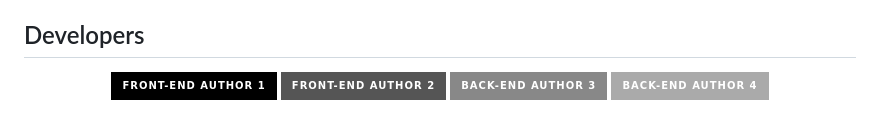
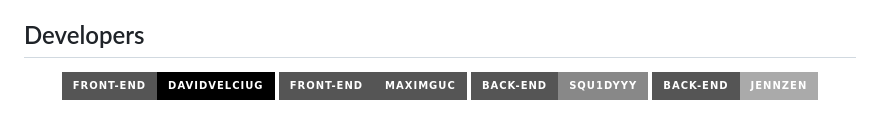
Before and after one commit to Squ1dyyy/recognition_AI, a Markdown page: src/README.md, the part around the change. Drawn GitHub-style; badges without logos.

Commit message:
Add authors of the project

```diff
--- a/src/README.md
+++ b/src/README.md
@@ -122,15 +122,15 @@ Content-Type: application/json
 
 <p align="center">
   <a href="https://github.com/DavidVelciug">
-    <img src="https://img.shields.io/badge/Front--End_Author_1-000000?style=for-the-badge&logo=github&logoColor=white" alt="Front-End Author 1">
+    <img src="https://img.shields.io/badge/Front--End-DavidVelciug-000000?style=for-the-badge&logo=github&logoColor=white" alt="DavidVelciug">
   </a>
-  <a href="https://github.com/DavidVelciug">
-    <img src="https://img.shields.io/badge/Front--End_Author_2-555555?style=for-the-badge&logo=github&logoColor=white" alt="Front-End Author 2">
+  <a href="https://github.com/MaxiMGuc">
+    <img src="https://img.shields.io/badge/Front--End-MaxiMGuc-555555?style=for-the-badge&logo=github&logoColor=white" alt="MaxiMGuc">
   </a>
-  <a href="https://github.com/DavidVelciug">
-    <img src="https://img.shields.io/badge/Back--End_Author_3-888888?style=for-the-badge&logo=github&logoColor=white" alt="Back-End Author 3">
+  <a href="https://github.com/Squ1dyyy">
+    <img src="https://img.shields.io/badge/Back--End-Squ1dyyy-888888?style=for-the-badge&logo=github&logoColor=white" alt="Squ1dyyy">
   </a>
-  <a href="https://github.com/DavidVelciug">
-    <img src="https://img.shields.io/badge/Back--End_Author_4-AAAAAA?style=for-the-badge&logo=github&logoColor=white" alt="Back-End Author 4">
+  <a href="https://github.com/JennZen">
+    <img src="https://img.shields.io/badge/Back--End-JennZen-AAAAAA?style=for-the-badge&logo=github&logoColor=white" alt="JennZen">
   </a>
 </p>
```
